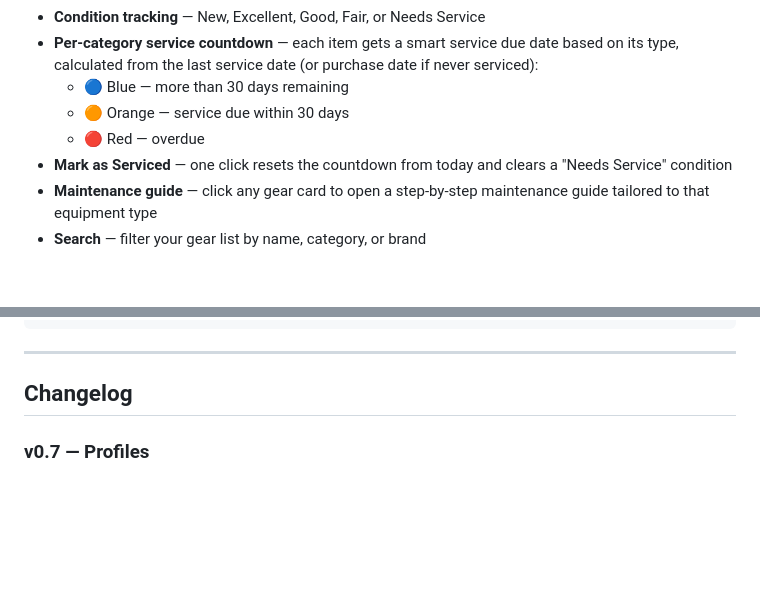
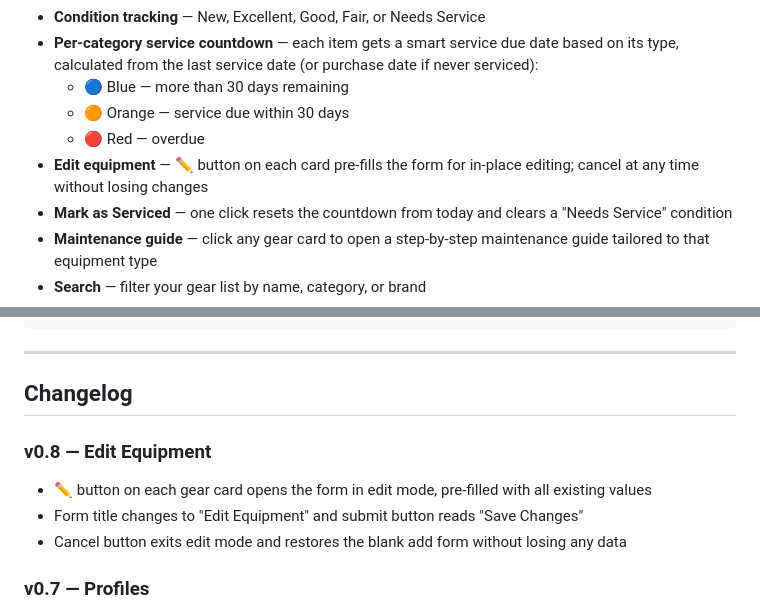
Before and after one commit to SuperCowPrime/Diving_Assistant, a Markdown page: README.md, 2 parts joined by grey strips. Drawn GitHub-style; blank space fills up the shorter version.

Commit message:
Update README for v0.7 profiles and v0.8 edit equipment
Co-Authored-By: Claude Sonnet 4.6 <noreply@anthropic.com>

```diff
--- a/README.md
+++ b/README.md
@@ -17,6 +17,7 @@ No installation or server required — just open `index.html` in any browser.
   - 🔵 Blue — more than 30 days remaining
   - 🟠 Orange — service due within 30 days
   - 🔴 Red — overdue
+- **Edit equipment** — ✏️ button on each card pre-fills the form for in-place editing; cancel at any time without losing changes
 - **Mark as Serviced** — one click resets the countdown from today and clears a "Needs Service" condition
 - **Maintenance guide** — click any gear card to open a step-by-step maintenance guide tailored to that equipment type
 - **Search** — filter your gear list by name, category, or brand
@@ -66,6 +67,11 @@ Diving_Assistant/
 
 ## Changelog
 
+### v0.8 — Edit Equipment
+- ✏️ button on each gear card opens the form in edit mode, pre-filled with all existing values
+- Form title changes to "Edit Equipment" and submit button reads "Save Changes"
+- Cancel button exits edit mode and restores the blank add form without losing any data
+
 ### v0.7 — Profiles
 - Each registered user can create multiple named profiles (e.g. "Recreational", "Tech Diving", "Photography")
 - Profiles are isolated per user — one user's profiles never appear for another
```
